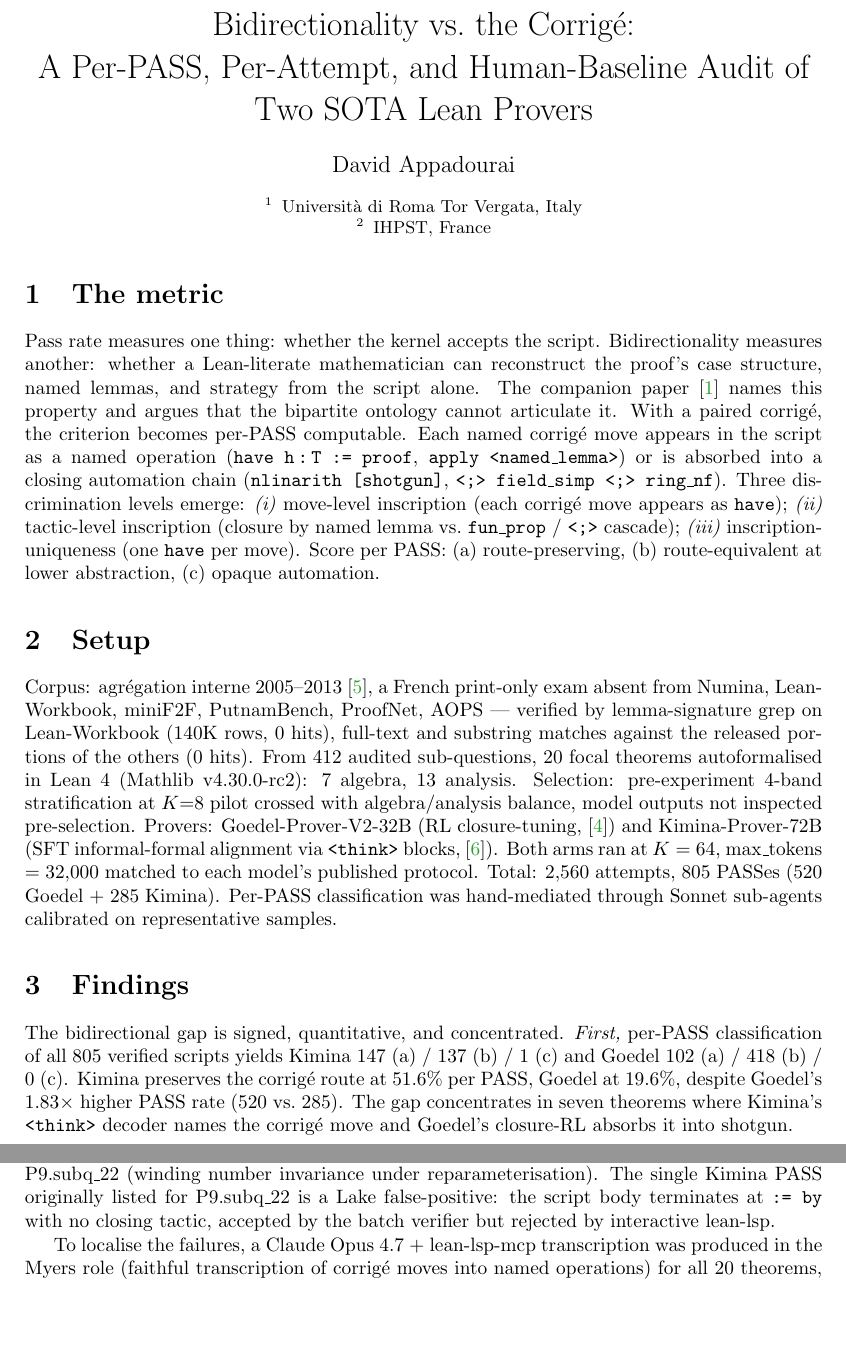
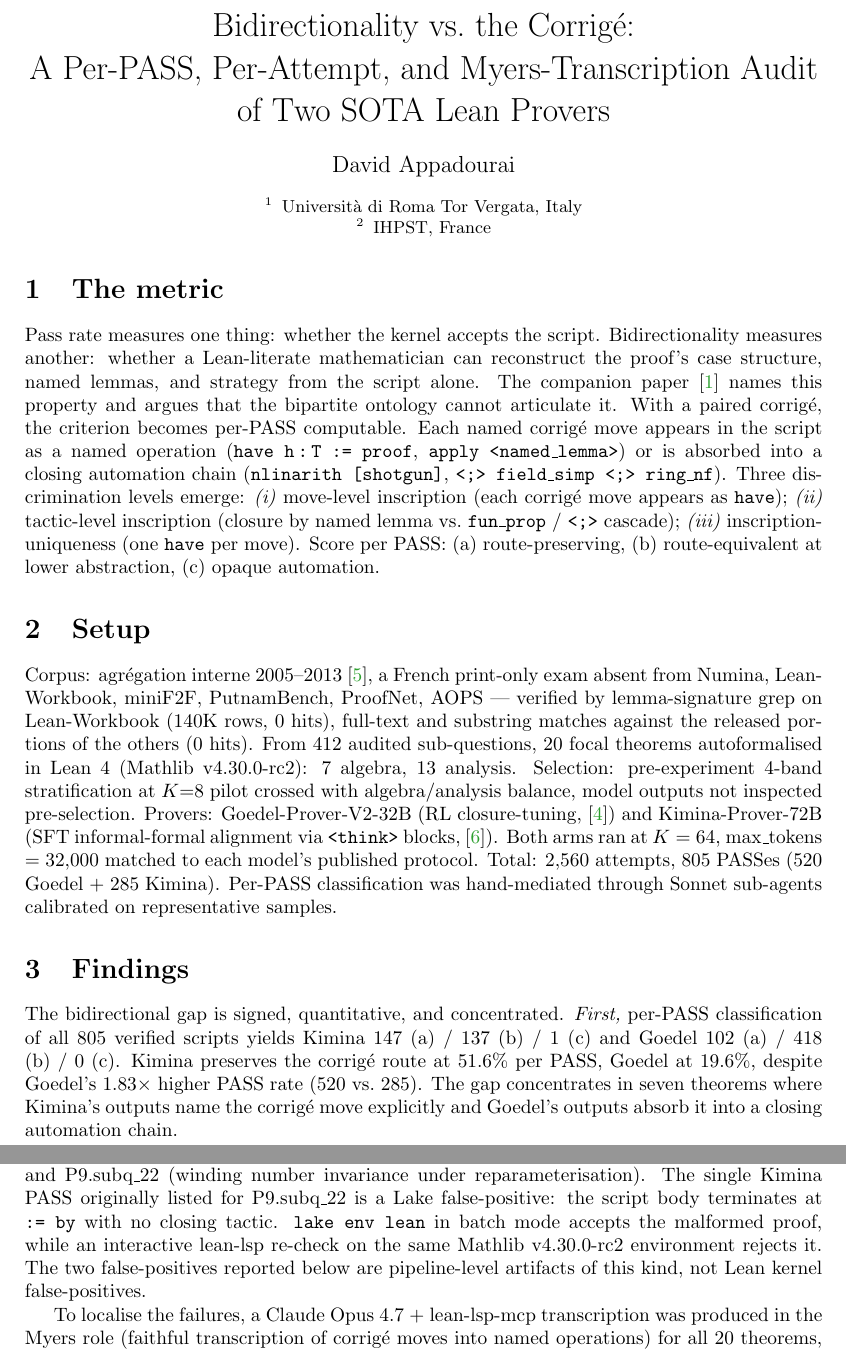
Before and after one commit to Pythiagora/lean-prover-bidirectionality, a LaTeX paper (abstract/AITP_2026_Abstract.tex): two parts of pages 1 and 2 of 3, joined at a grey line, cut so that both start at the same text, the shorter picture padded with empty space. The pictures show the PDF file abstract/AITP_2026_Abstract.pdf that the author committed with the source.

Commit message:
v7-final-r2: P1-P3 council convergence fixes
Three targeted edits closing the recurring objections from the v7-final
council review (mean 7.6/10):

- P1 (5/5 reviewers): §3 ¶1 paradigm causal language softened. "Goedel's
  closure-RL absorbs it into shotgun" → "Goedel's outputs absorb it into
  a closing automation chain"; "Kimina's <think> decoder names" → "Kimina's
  outputs name the corrigé move explicitly".
- P2 (1/5): §4 verifier pipeline disambiguated. The Lake false-positives are
  now explicitly described as pipeline-level artifacts of lake env lean batch
  mode, not Lean kernel false-positives, with an interactive lean-lsp re-check
  on the same Mathlib environment as the catching mechanism.
- P3 (3/5): Title rename "Human-Baseline Audit" → "Myers-Transcription Audit"
  to match the inline §4-§5 terminology, since the construction is fully
  Claude+lean-lsp-mediated.

3 pages preserved. v7 final state for AITP 2026 EasyChair upload.

```diff
--- a/abstract/AITP_2026_Abstract.tex
+++ b/abstract/AITP_2026_Abstract.tex
@@ -27,7 +27,7 @@ Corpus: agr\'egation interne 2005--2013~\cite{mercier-rombaldi}, a French print-
 
 \section{Findings}
 
-The bidirectional gap is signed, quantitative, and concentrated. \emph{First,} per-PASS classification of all 805 verified scripts yields Kimina 147 (a) / 137 (b) / 1 (c) and Goedel 102 (a) / 418 (b) / 0 (c). Kimina preserves the corrig\'e route at 51.6\% per PASS, Goedel at 19.6\%, despite Goedel's 1.83$\times$ higher PASS rate (520 vs.\ 285). The gap concentrates in seven theorems where Kimina's \texttt{<think>} decoder names the corrig\'e move and Goedel's closure-RL absorbs it into shotgun.
+The bidirectional gap is signed, quantitative, and concentrated. \emph{First,} per-PASS classification of all 805 verified scripts yields Kimina 147 (a) / 137 (b) / 1 (c) and Goedel 102 (a) / 418 (b) / 0 (c). Kimina preserves the corrig\'e route at 51.6\% per PASS, Goedel at 19.6\%, despite Goedel's 1.83$\times$ higher PASS rate (520 vs.\ 285). The gap concentrates in seven theorems where Kimina's outputs name the corrig\'e move explicitly and Goedel's outputs absorb it into a closing automation chain.
 
 \emph{Second,} per-attempt aggregates expose a paradigm signature invisible at the PASS layer. Goedel-RL always commits to a Lean script (1280 attempts, 1280 with a \texttt{lean4} block, 0 truncations to no-block). Kimina-SFT does not: 159 of 1280 attempts (12.4\%) emit no usable script --- 50 are 0-character outputs, 110 have unclosed \texttt{<think>} tags overrunning the 32K budget. Goedel-V2-32B commits to a script in 1280/1280 attempts. Kimina-72B commits in 1121/1280. Whether the locus is training paradigm, scale (32B vs.\ 72B), or \texttt{<think>}-decoder is left for ablation.
 
@@ -35,7 +35,7 @@ The bidirectional gap is signed, quantitative, and concentrated. \emph{First,} p
 
 \section{The two ceilings}
 
-Two theorems produce 0 PASSes in 128 attempts each: P11.subq\_III\_1 ($g$ differentiable on $]p,q[$ with $|g'| \leq M \Rightarrow g$ has a finite limit at $q^-$; two-line corrig\'e via MVT + Cauchy criterion) and P9.subq\_22 (winding number invariance under reparameterisation). The single Kimina PASS originally listed for P9.subq\_22 is a Lake false-positive: the script body terminates at \texttt{:= by} with no closing tactic, accepted by the batch verifier but rejected by interactive lean-lsp.
+Two theorems produce 0 PASSes in 128 attempts each: P11.subq\_III\_1 ($g$ differentiable on $]p,q[$ with $|g'| \leq M \Rightarrow g$ has a finite limit at $q^-$; two-line corrig\'e via MVT + Cauchy criterion) and P9.subq\_22 (winding number invariance under reparameterisation). The single Kimina PASS originally listed for P9.subq\_22 is a Lake false-positive: the script body terminates at \texttt{:= by} with no closing tactic. \texttt{lake env lean} in batch mode accepts the malformed proof, while an interactive lean-lsp re-check on the same Mathlib v4.30.0-rc2 environment rejects it. The two false-positives reported below are pipeline-level artifacts of this kind, not Lean kernel false-positives.
 
 To localise the failures, a Claude Opus 4.7 + lean-lsp-mcp transcription was produced in the Myers role (faithful transcription of corrig\'e moves into named operations) for all 20 theorems, with proof-state inspection, multi-tactic probing, and Mathlib API search through interactive lean-lsp. Of 20 baseline scripts, 19 reach (a) on first or second iteration. P11.subq\_III\_1 closes in one iteration via \texttt{Convex.lipschitzOnWith\_of\_nnnorm\_hasDerivWithin\_le} (MVT) and \texttt{cauchy\_map\_iff\_exists\_tendsto} (Cauchy criterion). The Mathlib API is complete. The failure is premise-selection. P9.subq\_22 also bounces the baseline, but with a structured diagnosis: the Lean statement does not fix $\varphi(0) = 0$ (the corrig\'e silently does), and the period-shift invariance of the rotation index (Q21 of the original problem) is absent from Mathlib v4.30.0-rc2. \emph{In short,} the first ceiling is provers' weakness, the second a content gap. \emph{In effect,} the Claude+lean-lsp-mcp Myers transcription functions as a diagnostic instrument that ML timeout cannot.
 
```
Also changed, not shown: abstract/AITP_2026_Abstract.pdf, abstract/AITP_2026_Abstract.tex (2 more changed lines).
